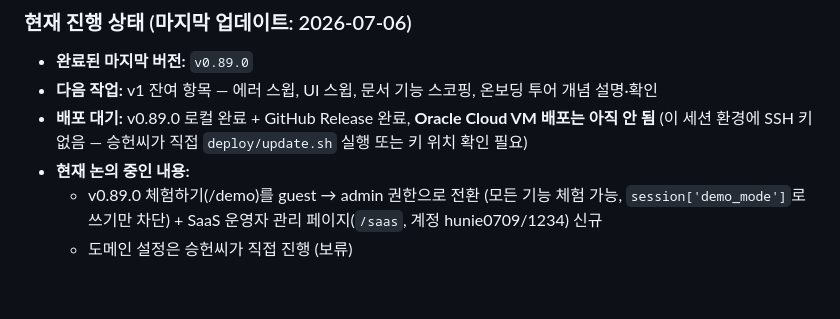
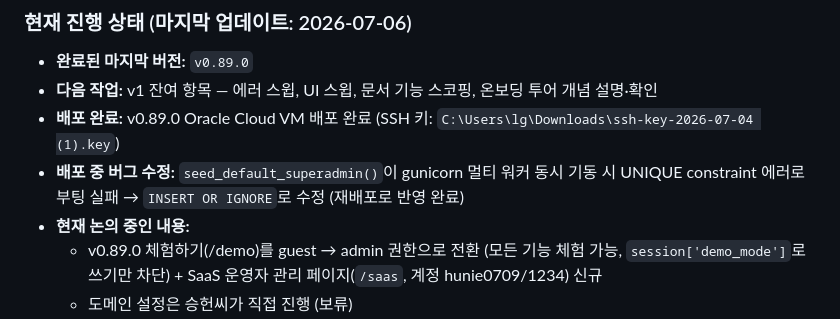
Before and after one commit to Humgut1/hr-system, a Markdown page: CLAUDE.md, the part around the change. Drawn GitHub-style; blank space fills up the shorter version.

Commit message:
docs: CLAUDE.md v0.89.0 배포 완료 상태 업데이트

```diff
--- a/CLAUDE.md
+++ b/CLAUDE.md
@@ -12,7 +12,8 @@
 
 - **완료된 마지막 버전:** `v0.89.0`
 - **다음 작업:** v1 잔여 항목 — 에러 스윕, UI 스윕, 문서 기능 스코핑, 온보딩 투어 개념 설명·확인
-- **배포 대기:** v0.89.0 로컬 완료 + GitHub Release 완료, **Oracle Cloud VM 배포는 아직 안 됨** (이 세션 환경에 SSH 키 없음 — 승헌씨가 직접 `deploy/update.sh` 실행 또는 키 위치 확인 필요)
+- **배포 완료:** v0.89.0 Oracle Cloud VM 배포 완료 (SSH 키: `C:\Users\lg\Downloads\ssh-key-2026-07-04 (1).key`)
+- **배포 중 버그 수정:** `seed_default_superadmin()`이 gunicorn 멀티 워커 동시 기동 시 UNIQUE constraint 에러로 부팅 실패 → `INSERT OR IGNORE`로 수정 (재배포로 반영 완료)
 - **현재 논의 중인 내용:**
   - v0.89.0 체험하기(/demo)를 guest → admin 권한으로 전환 (모든 기능 체험 가능, `session['demo_mode']`로 쓰기만 차단) + SaaS 운영자 관리 페이지(`/saas`, 계정 hunie0709/1234) 신규
   - 도메인 설정은 승헌씨가 직접 진행 (보류)
```
